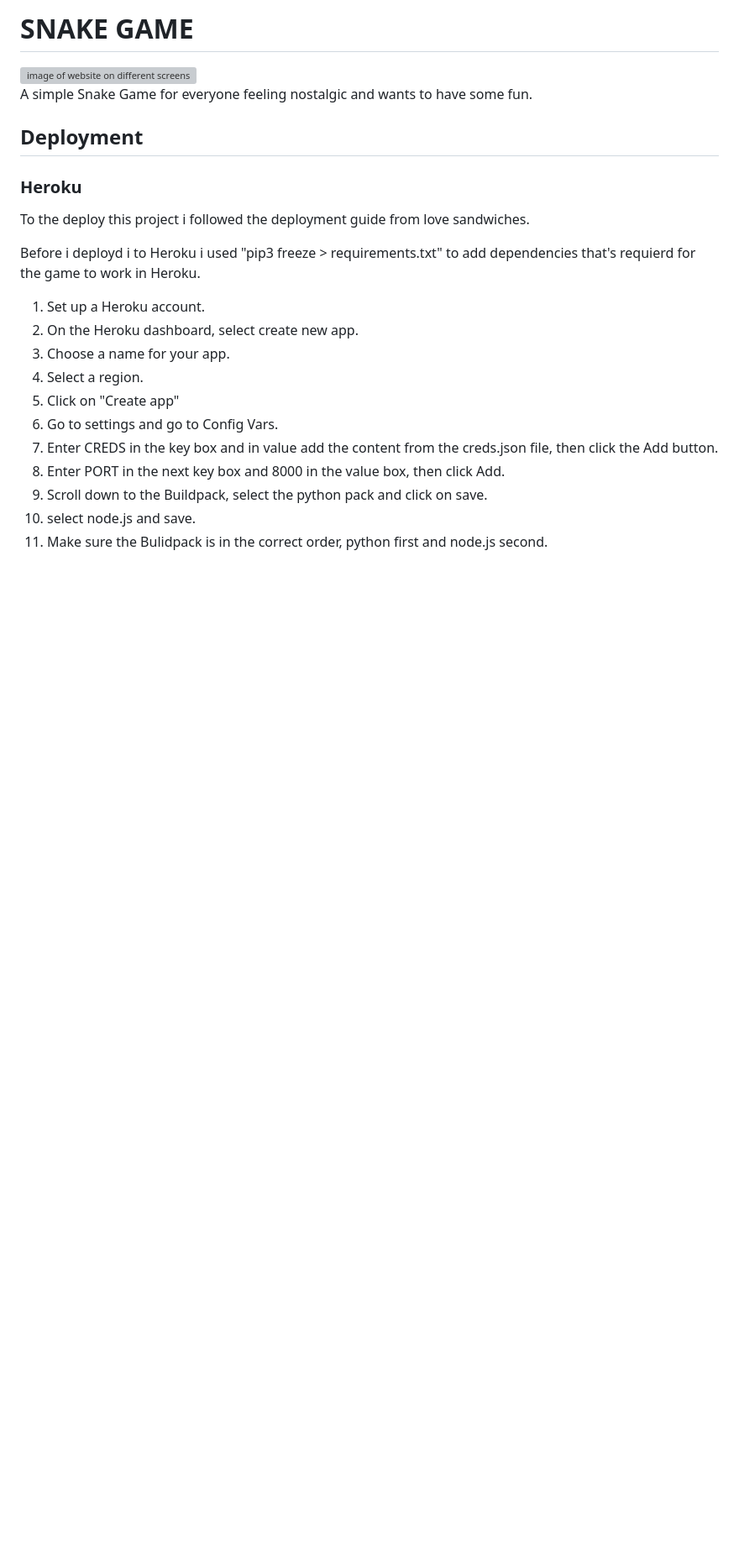
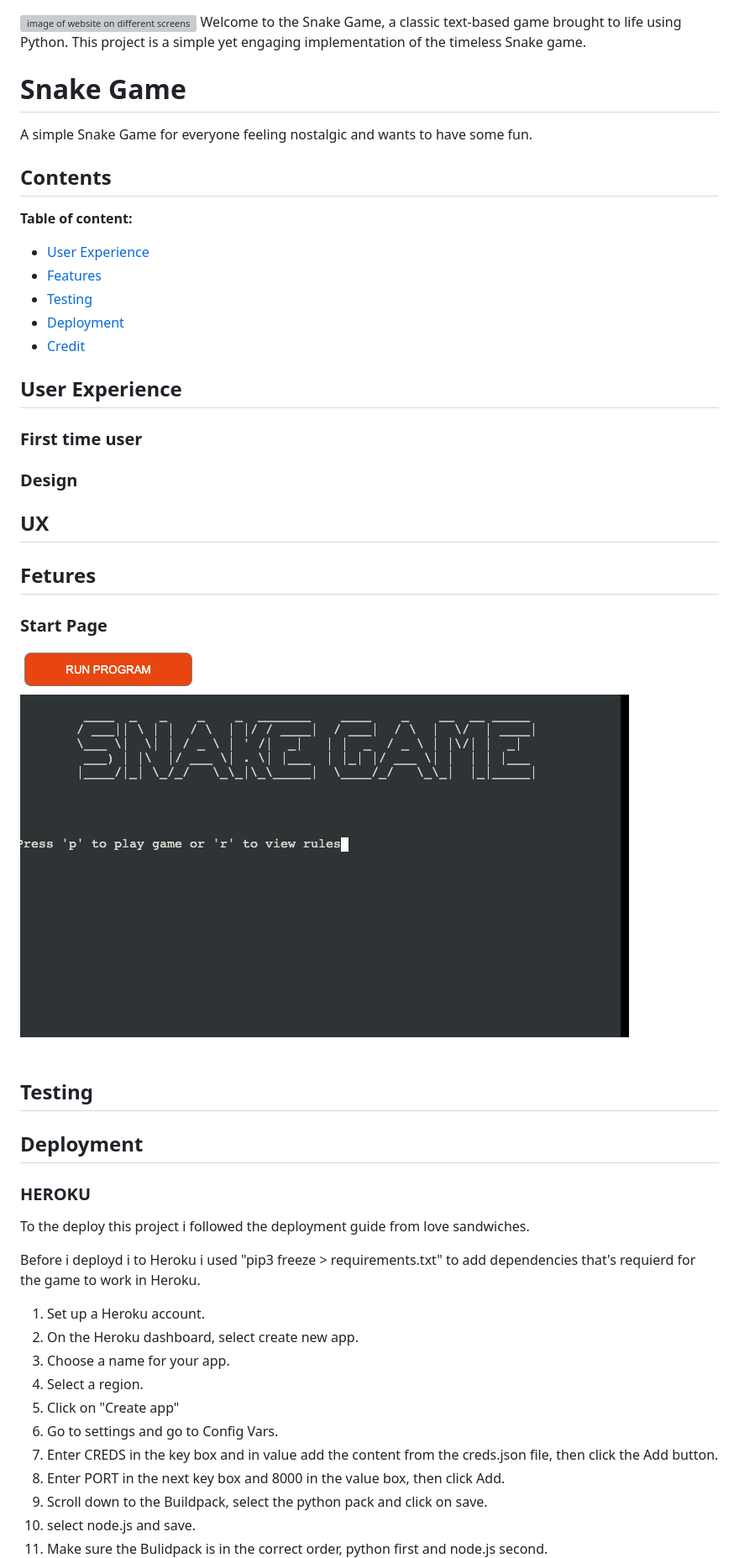
Before and after one commit to axtegenarnoldt/snake-game, a Markdown page: README.md, the part around the change. Shown: that part at 84% size. GitHub-like rendering; pictures changed too: docs/startpage.png (added); blank space fills up the shorter version; grey boxes are pictures that could not be loaded.

Commit message:
Add content to readme

```diff
--- a/README.md
+++ b/README.md
@@ -1,10 +1,36 @@
-# SNAKE GAME
 <img src="" alt="image of website on different screens">
+Welcome to the Snake Game, a classic text-based game brought to life using Python. This project is a simple yet engaging implementation of the timeless Snake game.
 
+# Snake Game
 A simple Snake Game for everyone feeling nostalgic and wants to have some fun.
+## Contents
+**Table of content:**
+- [User Experience](#user-experience)
+- [Features](#features)
+- [Testing](#testing)
+- [Deployment](#deployment)
+- [Credit](#credit)
+
+## User Experience
+
+### First time user
+
+### Design
+
+## UX
+
+## Fetures
+### Start Page
+<img src="docs/startpage.png">
+
+
+
+## Testing
+
 ## Deployment
 
-### Heroku
+### HEROKU
+
 To the deploy this project i followed the deployment guide from love sandwiches.
 
 Before i deployd i to Heroku i used "pip3 freeze > requirements.txt" to add dependencies that's requierd for the game to work in Heroku.
```
Also changed, not shown: docs/lighthouse.png (added), 1 other file.
